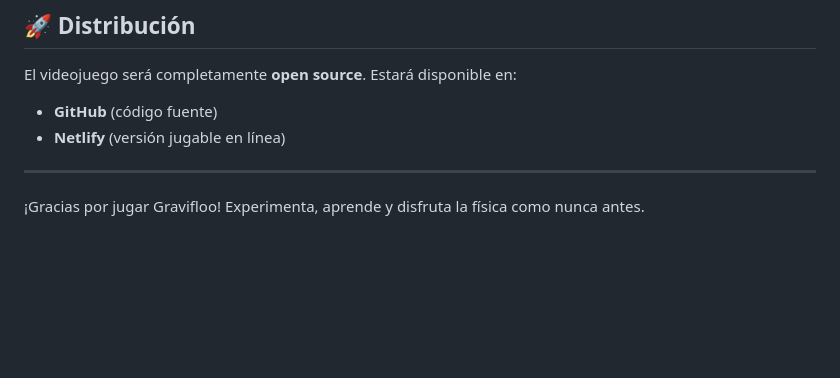
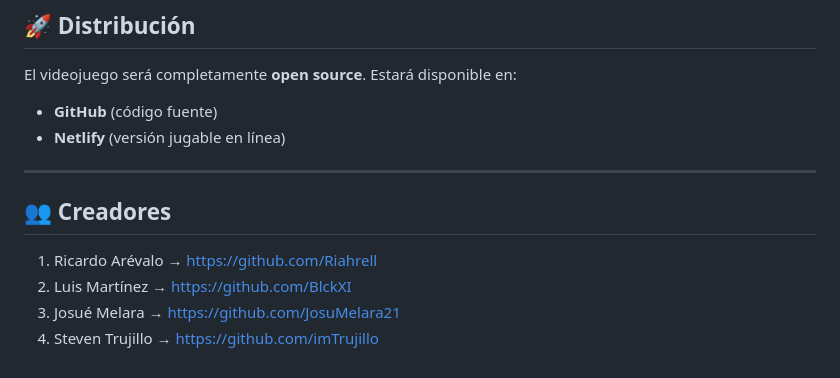
Before and after one commit to imTrujillo/gravifloo, a Markdown page: README.md, the part around the change. GitHub-like rendering; blank space fills up the shorter version.

```diff
--- a/README.md
+++ b/README.md
@@ -163,5 +163,9 @@ Estará disponible en:
 
 ---
 
-¡Gracias por jugar Gravifloo!
-Experimenta, aprende y disfruta la física como nunca antes.
+## 👥 Creadores
+
+1. Ricardo Arévalo → https://github.com/Riahrell
+2. Luis Martínez → https://github.com/BlckXI
+3. Josué Melara → https://github.com/JosuMelara21
+4. Steven Trujillo → https://github.com/imTrujillo
```
